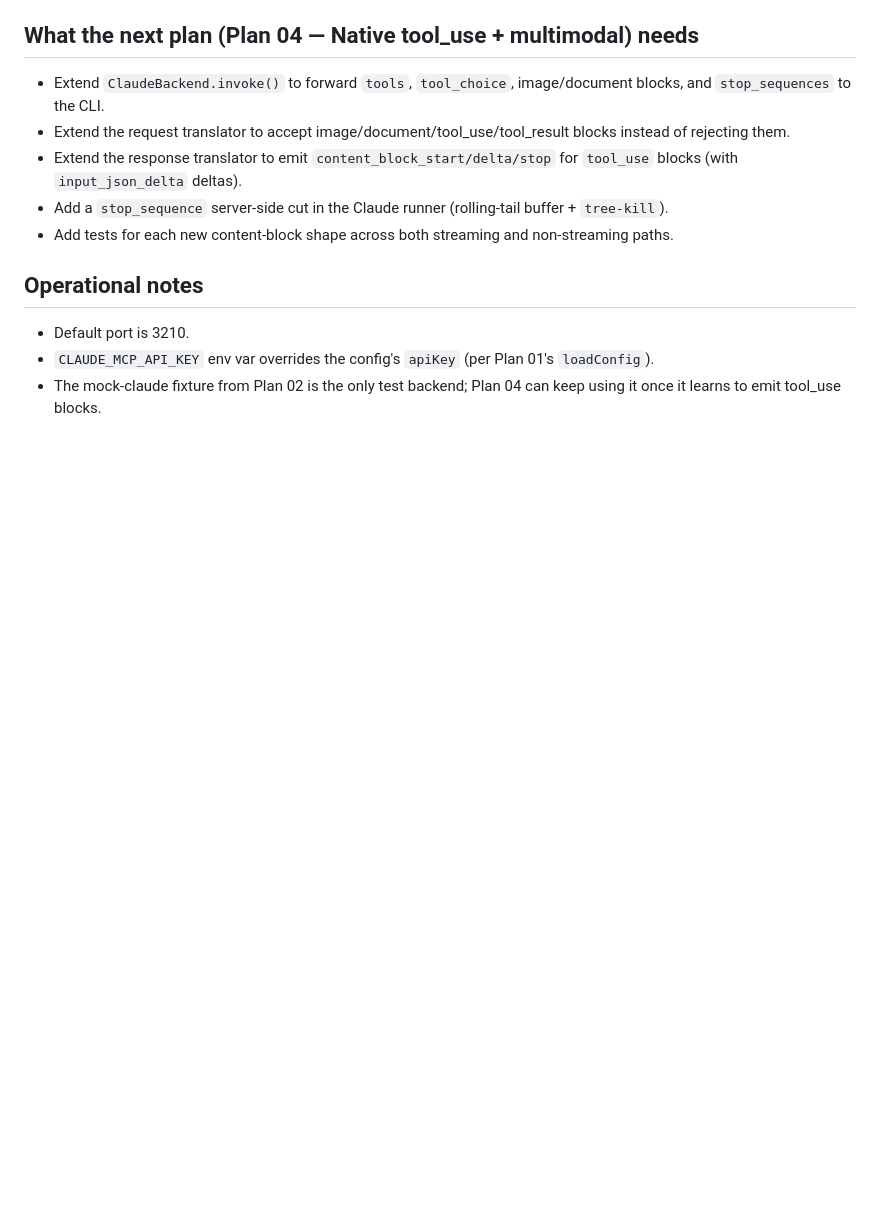
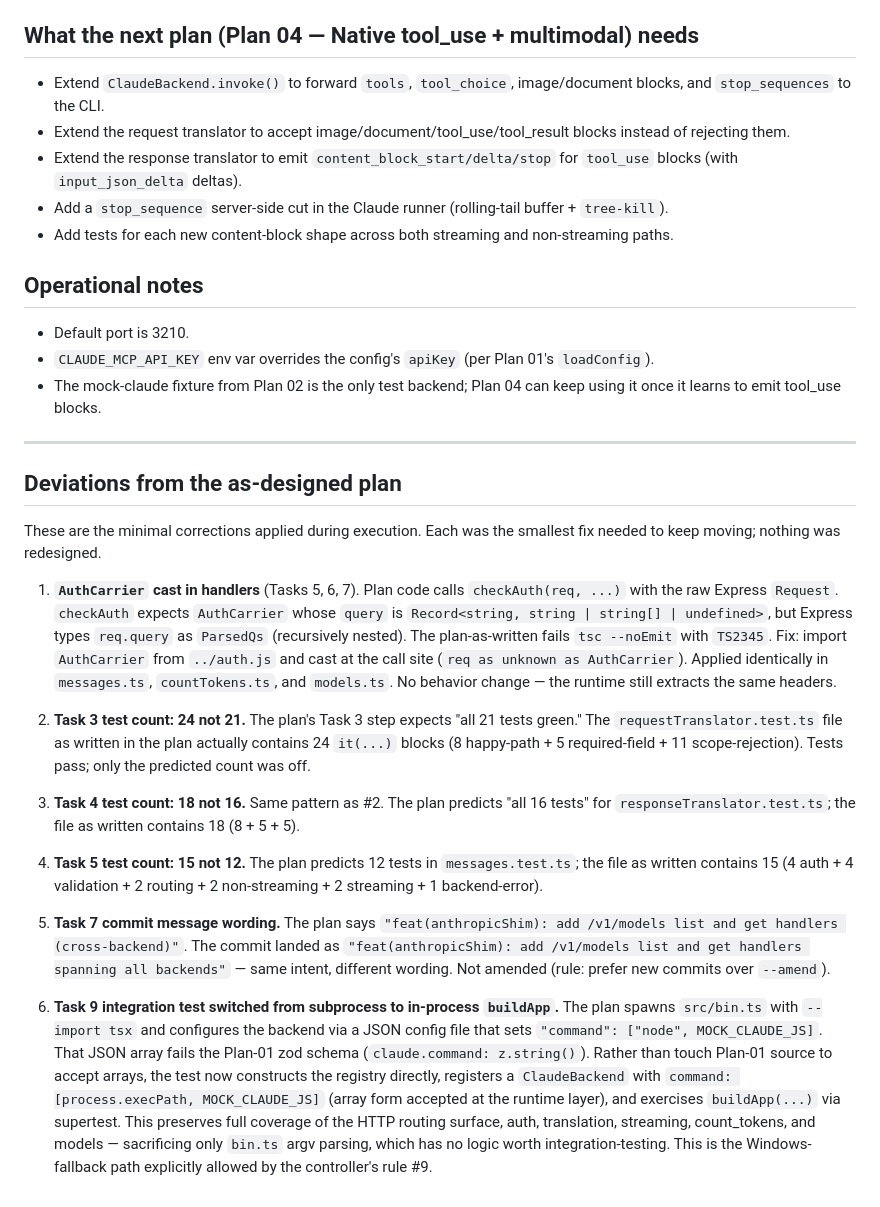
Before and after one commit to princemanjee/ClaudeMCP, a Markdown page: docs/plan-03-anthropic-shim-readme.md, the part around the change. Drawn GitHub-style; blank space fills up the shorter version.

Commit message:
docs(plan-03): record deviations from the as-designed plan

```diff
--- a/docs/plan-03-anthropic-shim-readme.md
+++ b/docs/plan-03-anthropic-shim-readme.md
@@ -77,3 +77,22 @@ Server-internal deferrals:
 - Default port is 3210.
 - `CLAUDE_MCP_API_KEY` env var overrides the config's `apiKey` (per Plan 01's `loadConfig`).
 - The mock-claude fixture from Plan 02 is the only test backend; Plan 04 can keep using it once it learns to emit tool_use blocks.
+
+---
+
+## Deviations from the as-designed plan
+
+These are the minimal corrections applied during execution. Each was the smallest fix needed to keep moving; nothing was redesigned.
+
+1. **`AuthCarrier` cast in handlers** (Tasks 5, 6, 7).
+   Plan code calls `checkAuth(req, ...)` with the raw Express `Request`. `checkAuth` expects `AuthCarrier` whose `query` is `Record<string, string | string[] | undefined>`, but Express types `req.query` as `ParsedQs` (recursively nested). The plan-as-written fails `tsc --noEmit` with `TS2345`. Fix: import `AuthCarrier` from `../auth.js` and cast at the call site (`req as unknown as AuthCarrier`). Applied identically in `messages.ts`, `countTokens.ts`, and `models.ts`. No behavior change — the runtime still extracts the same headers.
+
+2. **Task 3 test count: 24 not 21.** The plan's Task 3 step expects "all 21 tests green." The `requestTranslator.test.ts` file as written in the plan actually contains 24 `it(...)` blocks (8 happy-path + 5 required-field + 11 scope-rejection). Tests pass; only the predicted count was off.
+
+3. **Task 4 test count: 18 not 16.** Same pattern as #2. The plan predicts "all 16 tests" for `responseTranslator.test.ts`; the file as written contains 18 (8 + 5 + 5).
+
+4. **Task 5 test count: 15 not 12.** The plan predicts 12 tests in `messages.test.ts`; the file as written contains 15 (4 auth + 4 validation + 2 routing + 2 non-streaming + 2 streaming + 1 backend-error).
+
+5. **Task 7 commit message wording.** The plan says `"feat(anthropicShim): add /v1/models list and get handlers (cross-backend)"`. The commit landed as `"feat(anthropicShim): add /v1/models list and get handlers spanning all backends"` — same intent, different wording. Not amended (rule: prefer new commits over `--amend`).
+
+6. **Task 9 integration test switched from subprocess to in-process `buildApp`.** The plan spawns `src/bin.ts` with `--import tsx` and configures the backend via a JSON config file that sets `"command": ["node", MOCK_CLAUDE_JS]`. That JSON array fails the Plan-01 zod schema (`claude.command: z.string()`). Rather than touch Plan-01 source to accept arrays, the test now constructs the registry directly, registers a `ClaudeBackend` with `command: [process.execPath, MOCK_CLAUDE_JS]` (array form accepted at the runtime layer), and exercises `buildApp(...)` via supertest. This preserves full coverage of the HTTP routing surface, auth, translation, streaming, count_tokens, and models — sacrificing only `bin.ts` argv parsing, which has no logic worth integration-testing. This is the Windows-fallback path explicitly allowed by the controller's rule #9.
```
